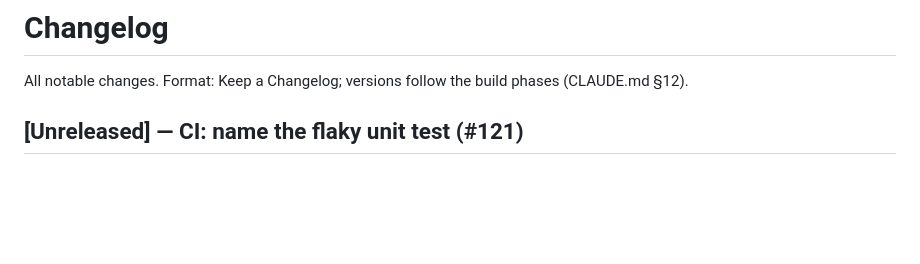
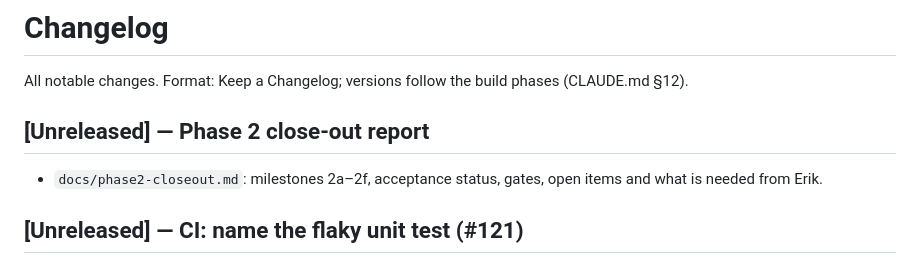
Before and after one commit to ErikZet-oss/smart-mail, a Markdown page: CHANGELOG.md, the part around the change. Drawn GitHub-style; blank space fills up the shorter version.

Commit message:
docs: Phase 2 close-out report
Co-Authored-By: Claude Opus 5.5 <noreply@anthropic.com>
Claude-Session: https://claude.ai/code/session_0172BMYAdyHqsPjVnsigsv5y

```diff
--- a/CHANGELOG.md
+++ b/CHANGELOG.md
@@ -1,6 +1,10 @@
 # Changelog
 
 All notable changes. Format: Keep a Changelog; versions follow the build phases (CLAUDE.md §12).
+
+## [Unreleased] — Phase 2 close-out report
+
+- `docs/phase2-closeout.md`: milestones 2a–2f, acceptance status, gates, open items and what is needed from Erik.
 
 ## [Unreleased] — CI: name the flaky unit test (#121)
 
```
Also changed, not shown: docs/phase2-closeout.md (added, +69 -0 lines).
